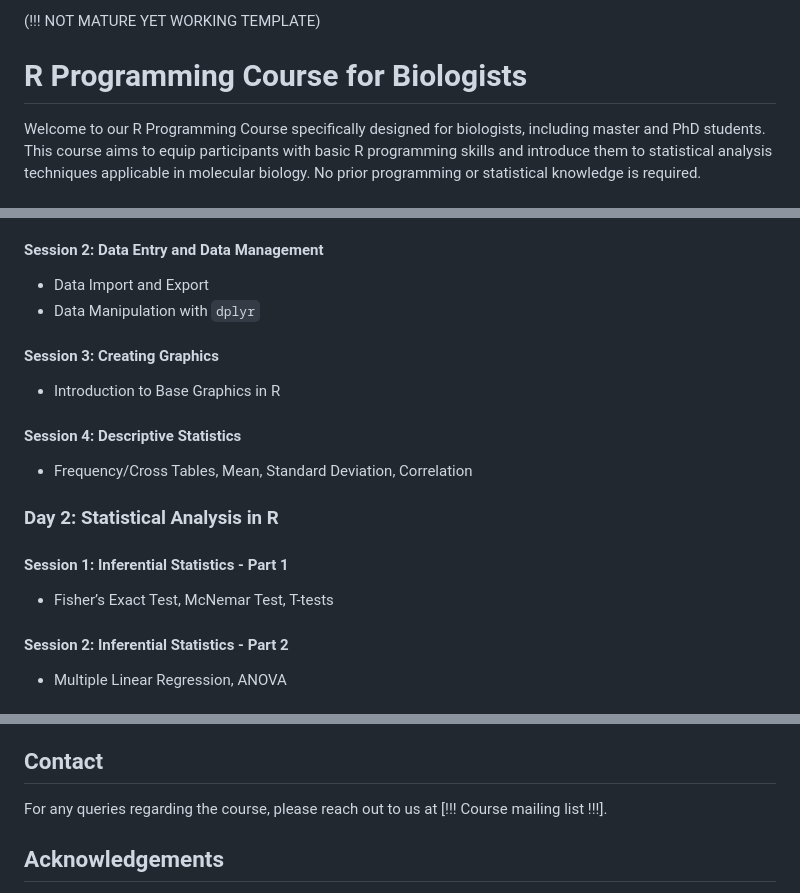
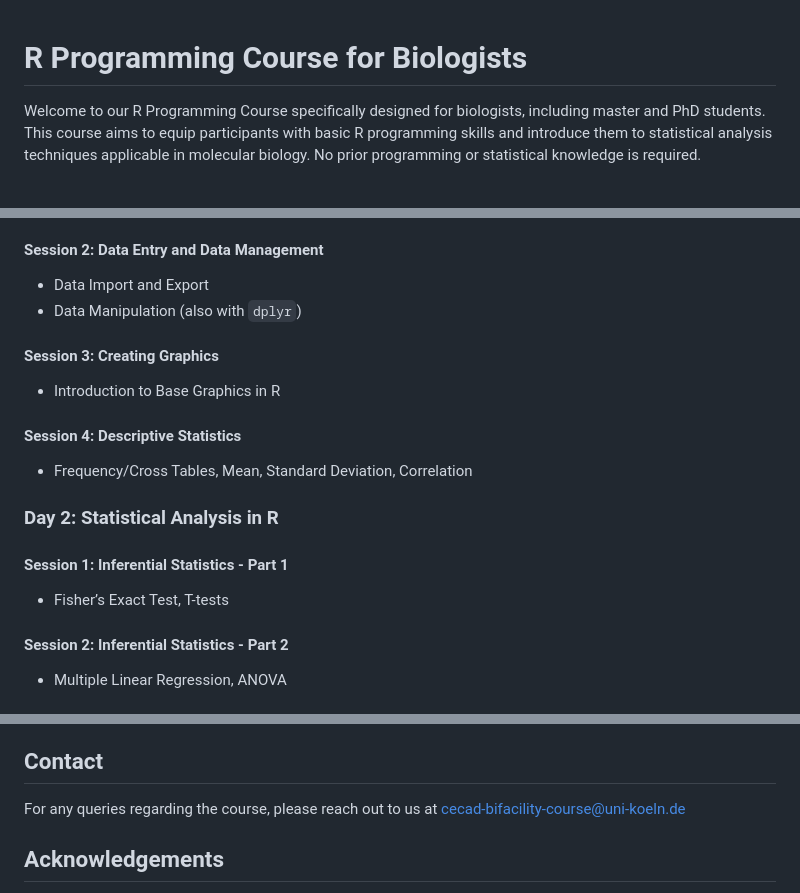
Before and after one commit to CECADBioinformaticsCoreFacility/Basic_R_course_2024, a Markdown page: README.md, 3 parts joined by grey strips. Rendered like a GitHub page.

```diff
--- a/README.md
+++ b/README.md
@@ -1,5 +1,3 @@
-(!!! NOT MATURE YET WORKING TEMPLATE)
-
 # R Programming Course for Biologists
 
 Welcome to our R Programming Course specifically designed for biologists, including master and PhD students. This course aims to equip participants with basic R programming skills and introduce them to statistical analysis techniques applicable in molecular biology. No prior programming or statistical knowledge is required.
@@ -50,7 +48,7 @@ We strongly recommend that you try to familiarize yourself with R and RStudio by
 
 #### Session 2: Data Entry and Data Management
 - Data Import and Export
-- Data Manipulation with `dplyr`
+- Data Manipulation (also with `dplyr`)
 
 #### Session 3: Creating Graphics
 - Introduction to Base Graphics in R
@@ -61,7 +59,7 @@ We strongly recommend that you try to familiarize yourself with R and RStudio by
 ### Day 2: Statistical Analysis in R
 
 #### Session 1: Inferential Statistics - Part 1
-- Fisher’s Exact Test, McNemar Test, T-tests
+- Fisher’s Exact Test, T-tests
 
 #### Session 2: Inferential Statistics - Part 2
 - Multiple Linear Regression, ANOVA
@@ -95,7 +93,7 @@ We welcome contributions to improve the course materials. Please feel free to fo
 
 ## Contact
 
-For any queries regarding the course, please reach out to us at [!!! Course mailing list !!!].
+For any queries regarding the course, please reach out to us at cecad-bifacility-course@uni-koeln.de
 
 ## Acknowledgements
 
```
